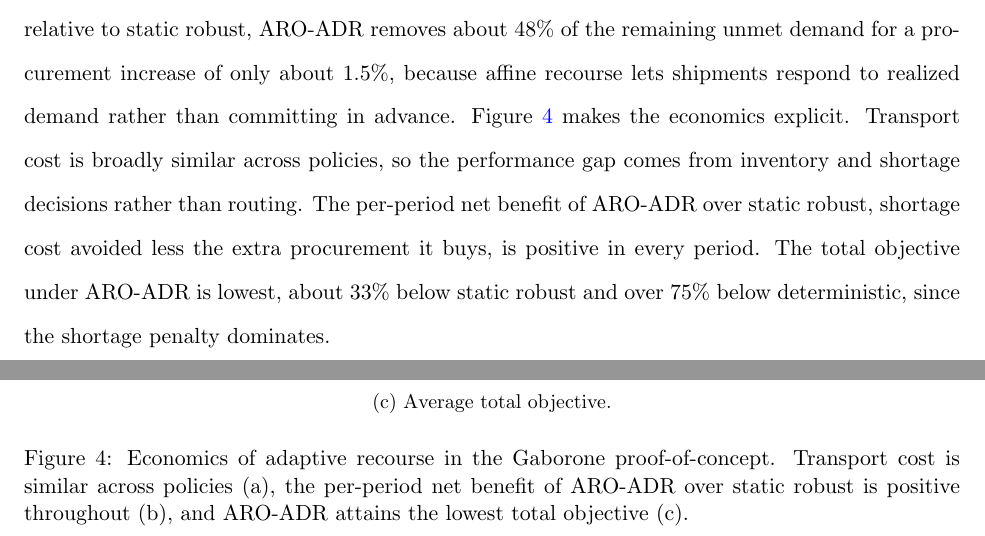
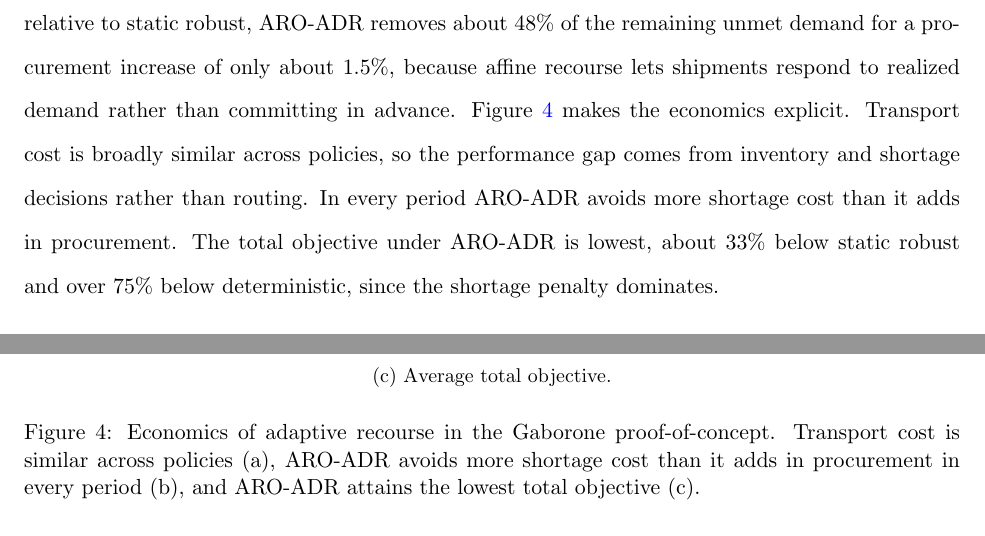
Before and after one commit to mistershilai/thesiscode2026, a LaTeX paper (botswana_paper/main.tex): two parts of pages 15 and 17 of 27, joined at a grey line, cut so that both start at the same text. Compiled offline with pdfLaTeX.

Commit message:
Say the net benefit result plainly
The sentence wedged a definition between its subject and verb and leaned on an
ambiguous pronoun. It now states the result directly: in every period ARO-ADR
avoids more shortage cost than it adds in procurement. The Figure 4 caption
matches.

```diff
--- a/botswana_paper/main.tex
+++ b/botswana_paper/main.tex
@@ -455,7 +455,7 @@ Static robust cuts this to $3.3\%$ by pre-positioning stock against worst-case d
 The adaptive gain is cheap: relative to static robust, ARO-ADR removes about 48\% of the remaining unmet demand for a procurement increase of only about 1.5\%, because affine recourse lets shipments respond to realized demand rather than committing in advance.
 Figure~\ref{fig:gabcost} makes the economics explicit.
 Transport cost is broadly similar across policies, so the performance gap comes from inventory and shortage decisions rather than routing.
-The per-period net benefit of ARO-ADR over static robust, shortage cost avoided less the extra procurement it buys, is positive in every period.
+In every period ARO-ADR avoids more shortage cost than it adds in procurement.
 The total objective under ARO-ADR is lowest, about 33\% below static robust and over 75\% below deterministic, since the shortage penalty dominates.
 
 \begin{figure}[htbp]
@@ -480,7 +480,7 @@ The total objective under ARO-ADR is lowest, about 33\% below static robust and
         \centering\includegraphics[width=\textwidth]{figures/objectivecomparison}
         \caption{Average total objective.}
     \end{subfigure}
-    \caption{Economics of adaptive recourse in the Gaborone proof-of-concept. Transport cost is similar across policies (a), the per-period net benefit of ARO-ADR over static robust is positive throughout (b), and ARO-ADR attains the lowest total objective (c).}
+    \caption{Economics of adaptive recourse in the Gaborone proof-of-concept. Transport cost is similar across policies (a), ARO-ADR avoids more shortage cost than it adds in procurement in every period (b), and ARO-ADR attains the lowest total objective (c).}
     \label{fig:gabcost}
 \end{figure}
 
```
